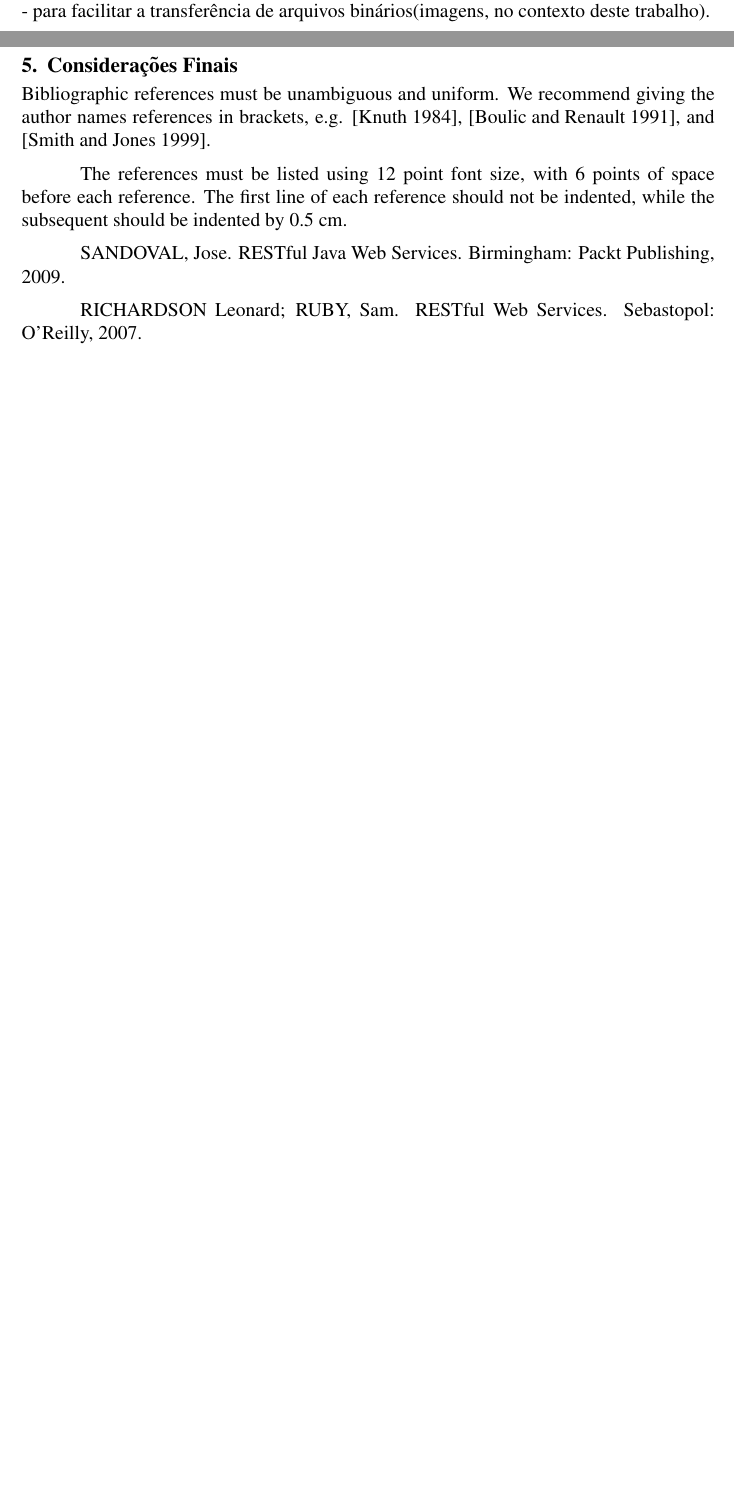
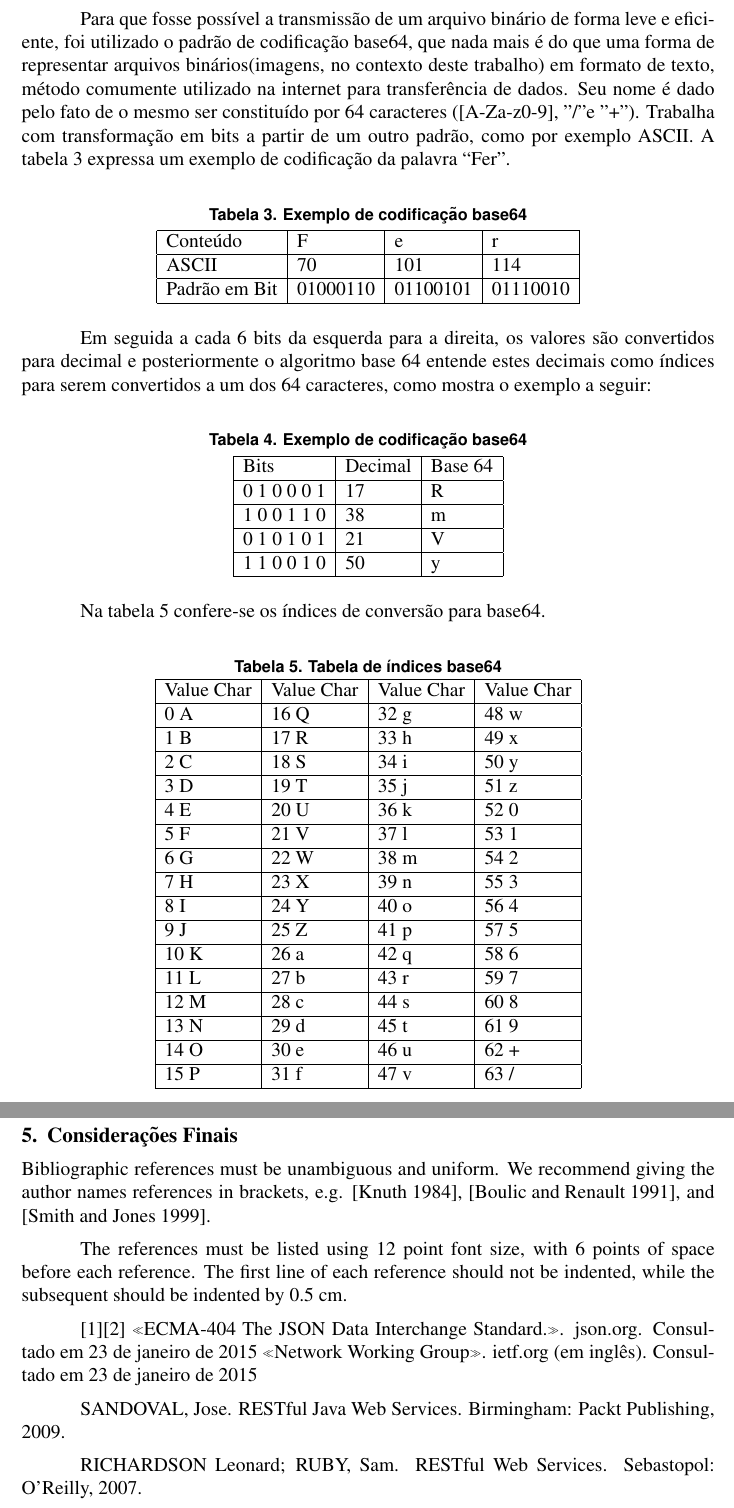
Before and after one commit to iFHA/tcc, a LaTeX paper (sbc-template.tex): two parts of pages 8 and 11 of 12 before the commit and two parts of pages 9 and 13 of 13 after it, joined at a grey line, cut at the place of the change, the shorter picture padded with empty space. Compiled offline with pdfLaTeX.

Commit message:
Adicionada explicação da seção referente a json e base64

```diff
--- a/sbc-template.tex
+++ b/sbc-template.tex
@@ -318,4 +318,3 @@ O Java EE consiste de uma série de especificações bem detalhadas, ditando com
 Como o Java EE é apenas uma especificação, fez-se o uso de um dos principais frameworks utilizados para desenvolver aplicações RESTful em Java, o Jersey, que implementa todas as características da arquitetura REST.
 
 \subsubsection{Armazenamento e transmissão de informação}
-JSON - como forma padrão de comunicação entre servidor e cliente; codificação base64 - para facilitar a transferência de arquivos binários(imagens, no contexto deste trabalho).
@@ -322,3 +328,67 @@ JSON - como forma padrão de comunicação entre servidor e cliente; codificaç
+	\label{fig:Figura4}
+\end{figure}
+
+Para que fosse possível a transmissão de um arquivo binário de forma leve e eficiente, foi utilizado o padrão de codificação base64, que nada mais é do que uma forma de representar arquivos binários(imagens, no contexto deste trabalho) em formato de texto, método comumente utilizado na internet para transferência de dados.
+Seu nome é dado pelo fato de o mesmo ser constituído por 64 caracteres ([A-Za-z0-9], "/" e "+"). Trabalha com transformação em bits a partir de um outro padrão, como por exemplo ASCII. A tabela 3 expressa um exemplo de codificação da palavra “Fer”.
+
+\begin{table}[ht]
+	\centering
+	\caption{Exemplo de codificação base64}
+	\label{tab:Table3}
+	\smallskip
+	\begin{tabular}{ |l|l|l|l| }
+		\hline
+		Conteúdo & F & e & r \\ \hline
+		ASCII & 70 & 101 & 114 \\ \hline
+		Padrão em Bit & 01000110 & 01100101 & 01110010\\ \hline
+	\end{tabular}
+\end{table}
+
+Em seguida a cada 6 bits da esquerda para a direita, os valores são convertidos para decimal e posteriormente o algoritmo base 64 entende estes decimais como índices para serem convertidos a um dos 64 caracteres, como mostra o exemplo a seguir:
+
+\begin{table}[ht]
+	\centering
+	\caption{Exemplo de codificação base64}
+	\label{tab:Table4}
+	\smallskip
+	\begin{tabular}{ |l|l|l| }
+		\hline
+		Bits & Decimal & Base 64\\ \hline
+		0 1 0 0 0 1 & 17 & R \\ \hline
+		1 0 0 1 1 0 & 38 & m \\ \hline
+		0 1 0 1 0 1 & 21 & V \\ \hline
+		1 1 0 0 1 0 & 50 & y \\ \hline
+	\end{tabular}
+\end{table}
+
+Na tabela 5 confere-se os índices de conversão para base64.
+
+\begin{table}[ht]
+	\centering
+	\caption{Tabela de índices base64}
+	\label{tab:Table5}
+	\smallskip
+	\begin{tabular}{ |l|l|l|l| }
+		\hline
+		Value Char&Value Char&Value Char&Value Char \\ \hline
+		0	A&	16	Q&	32	g&	48	w \\ \hline
+		1	B&	17	R&	33	h&	49	x \\ \hline
+		2	C&	18	S&	34	i&	50	y \\ \hline
+		3	D&	19	T&	35	j&	51	z \\ \hline
+		4	E&	20	U&	36	k&	52	0 \\ \hline
+		5	F&	21	V&	37	l&	53	1 \\ \hline
+		6	G&	22	W&	38	m&	54	2 \\ \hline
+		7	H&	23	X&	39	n&	55	3 \\ \hline
+		8	I&	24	Y&	40	o&	56	4 \\ \hline
+		9	J&	25	Z&	41	p&	57	5 \\ \hline
+		10	K&	26	a&	42	q&	58	6 \\ \hline
+		11	L&	27	b&	43	r&	59	7 \\ \hline
+		12	M&	28	c&	44	s&	60	8 \\ \hline
+		13	N&	29	d&	45	t&	61	9 \\ \hline
+		14	O&	30	e&	46	u&	62	+ \\ \hline
+		15	P&	31	f&	47	v&	63	/ \\ \hline
+	\end{tabular}
+\end{table}
 
 \subsubsection{Apache Maven}
 
@@ -394,6 +465,10 @@ The references must be listed using 12 point font size, with 6 points of space
 before each reference. The first line of each reference should not be
 indented, while the subsequent should be indented by 0.5 cm.
 
+[1][2]
+ «ECMA-404 The JSON Data Interchange Standard.». json.org. Consultado em 23 de janeiro de 2015
+«Network Working Group». ietf.org (em inglês). Consultado em 23 de janeiro de 2015
+
 SANDOVAL, Jose. RESTful Java Web Services. Birmingham: Packt Publishing,
 2009.
 
```
Also changed, not shown: exemplo-json.png (added), sbc-template.pdf, sbc-template.tex (26 more changed lines), 3 other files.
